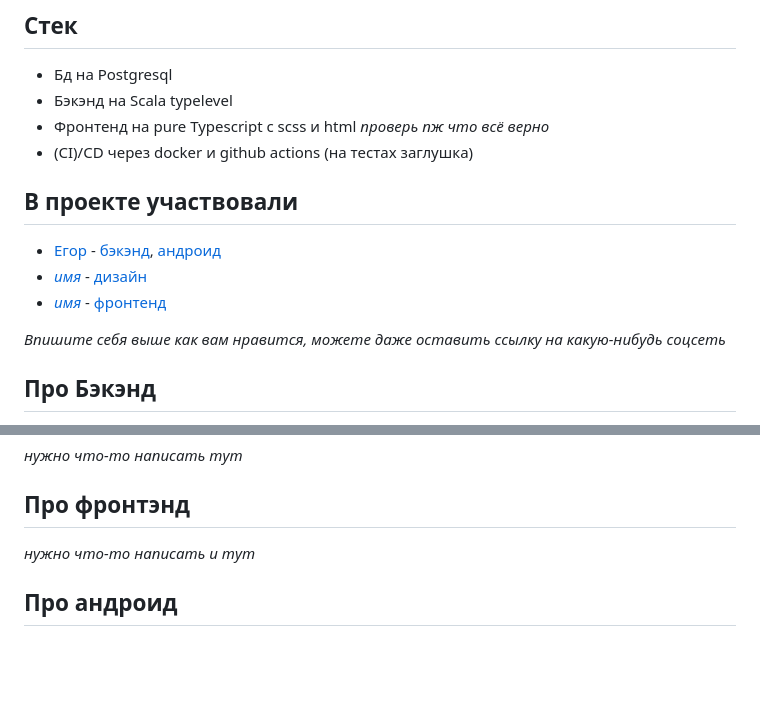
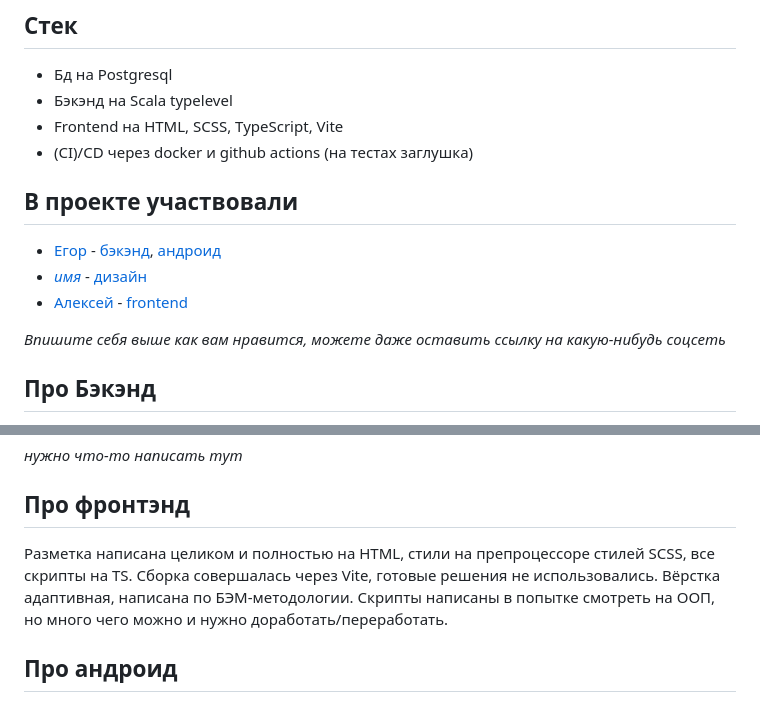
Before and after one commit to andreyegor/fit-quest, a Markdown page: README.md, 2 parts joined by grey strips. Rendered like a GitHub page; blank space fills up the shorter version.

```diff
--- a/README.md
+++ b/README.md
@@ -10,14 +10,14 @@
 
 - Бд на Postgresql
 - Бэкэнд на Scala typelevel
-- Фронтенд на pure Typescript c scss и html _проверь пж что всё верно_
+- Frontend на HTML, SCSS, TypeScript, Vite
 - (CI)/CD через docker и github actions (на тестах заглушка)
 
 ## В проекте участвовали
 
 - [Егор](https://github.com/andreyegor) - [бэкэнд](#про-бэкэнд), [андроид](#про-андроид)
 - _[имя](соцсеть)_ - [дизайн](#про-дизайн)
-- _[имя](соцсеть)_ - [фронтенд](#про-фронтэнд)
+- [Алексей](https://github.com/e1shiy) - [frontend](#про-фронтэнд)
 
 _Впишите себя выше как вам нравится, можете даже оставить ссылку на какую-нибудь соцсеть_
 
@@ -33,7 +33,8 @@ _нужно что-то написать тут_
 
 ## Про фронтэнд
 
-_нужно что-то написать и тут_
+Разметка написана целиком и полностью на HTML, стили на препроцессоре стилей SCSS, все скрипты на TS. Сборка совершалась через Vite, готовые решения не использовались.
+Вёрстка адаптивная, написана по БЭМ-методологии. Скрипты написаны в попытке смотреть на ООП, но много чего можно и нужно доработать/переработать.
 
 ## Про андроид
 
```
